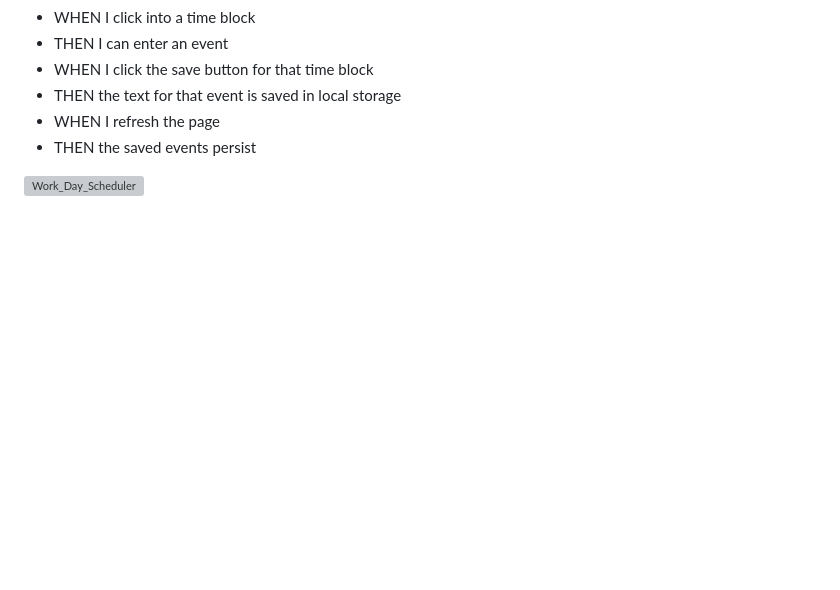
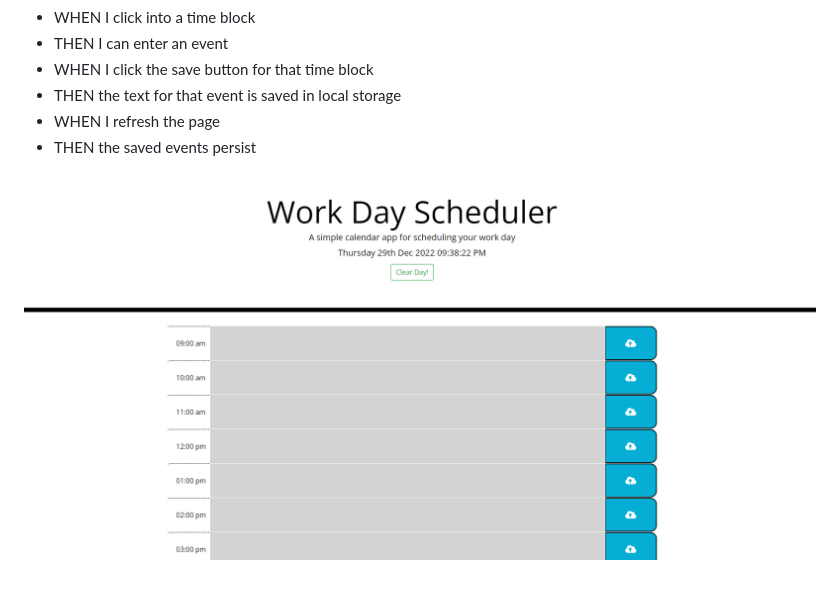
Before and after one commit to MartinCespedes/Module-5-Work-Schedule, a Markdown page: README.md, the part around the change. Rendered like a GitHub page; pictures changed too: images/Work_Day_Scheduler_ScreenShot.png (added); blank space fills up the shorter version; grey boxes are pictures that could not be loaded.

Commit message:
Added Screenshot of Live Application

```diff
--- a/README.md
+++ b/README.md
@@ -22,4 +22,4 @@
 - WHEN I refresh the page
 - THEN the saved events persist
 
-![Work_Day_Scheduler]()
+![Work_Day_Scheduler](./images/Work_Day_Scheduler_ScreenShot.png)
```
